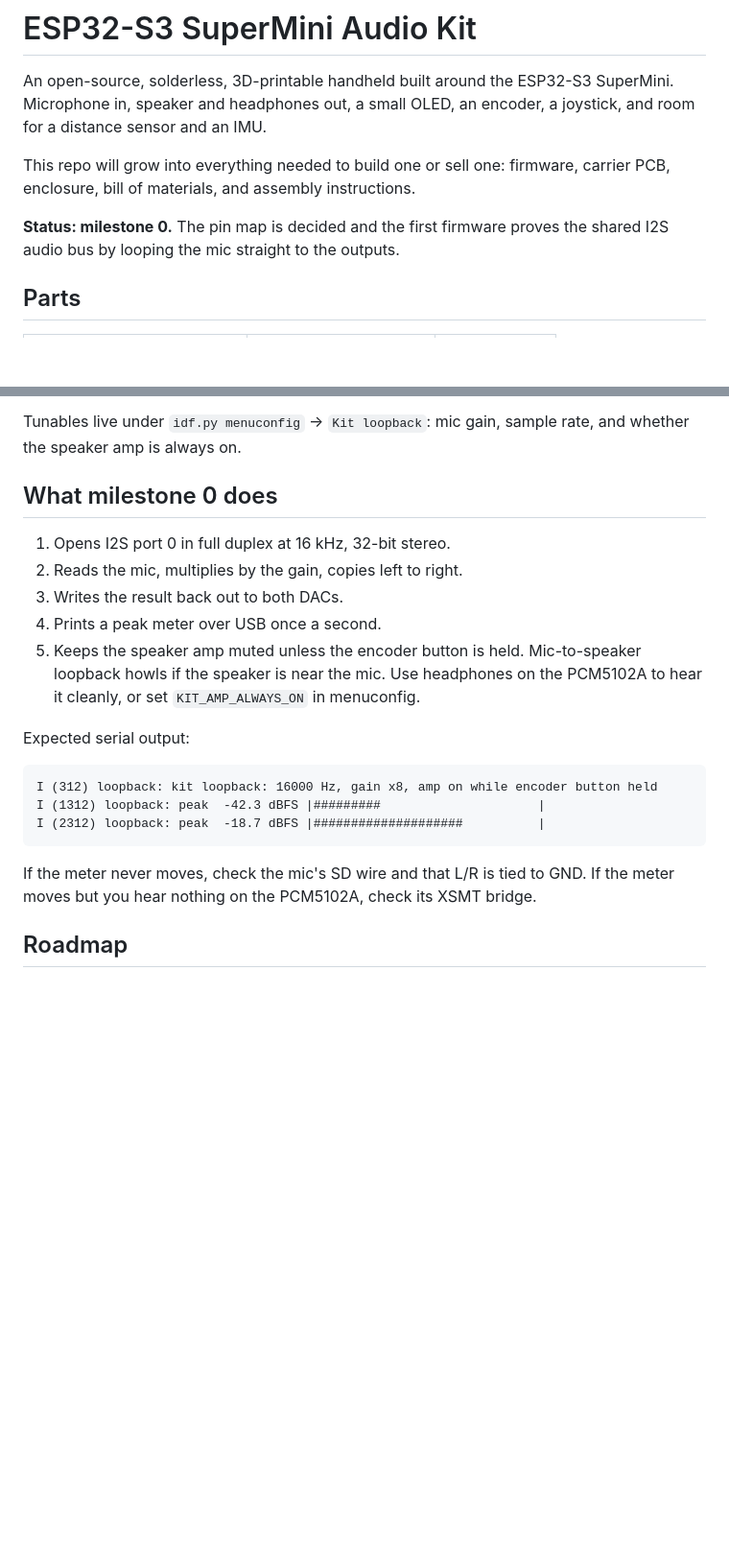
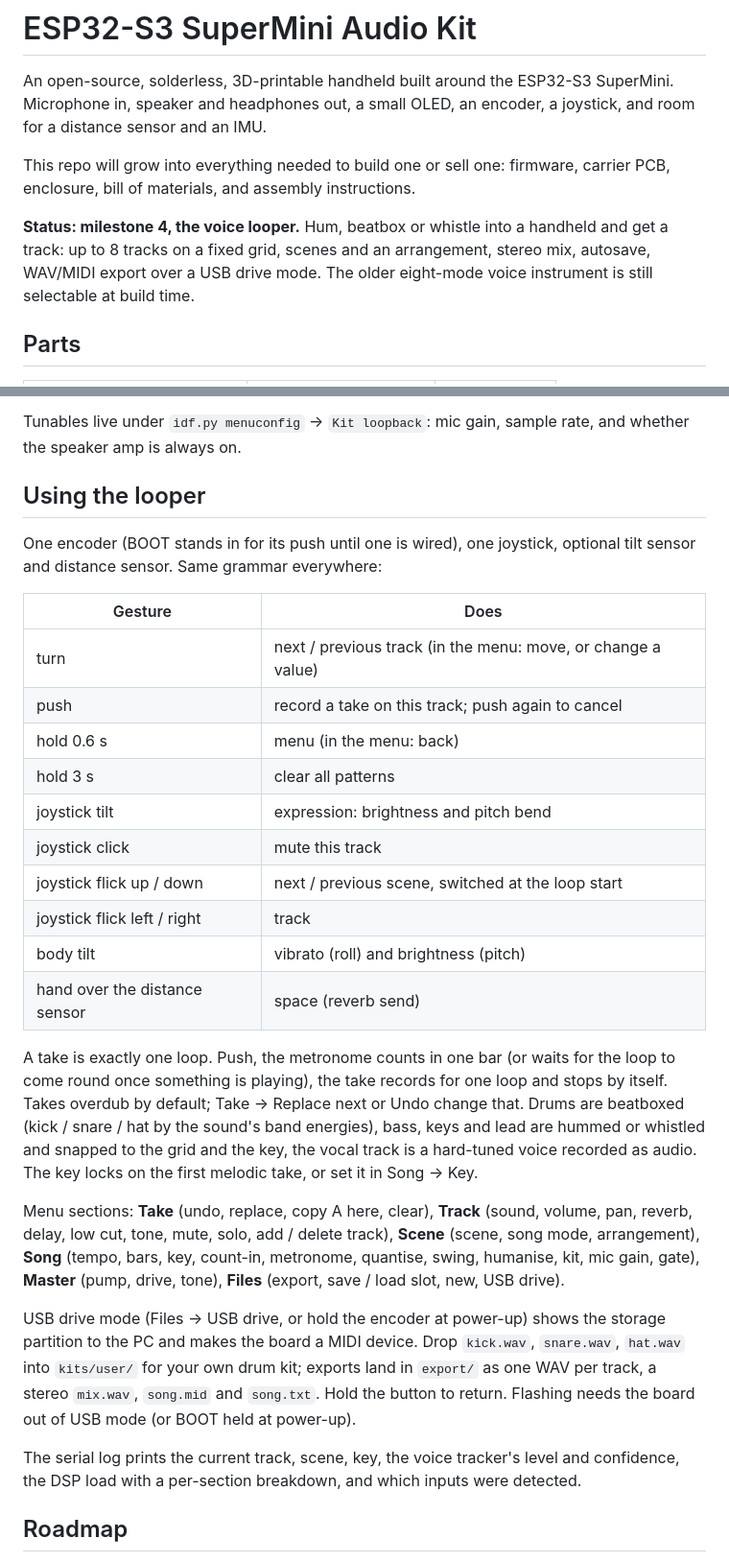
Before and after one commit to willbearfruits/esp32-s3-supermini-kit, a Markdown page: README.md, 2 parts joined by grey strips. Shown at 96% size. Rendered like a GitHub page; blank space fills up the shorter version.

Commit message:
README: looper usage
Co-Authored-By: Claude Fable 5.1 <noreply@anthropic.com>
Claude-Session: https://claude.ai/code/session_016akWv89w2Thjpn1MhyjShu

````diff
--- a/README.md
+++ b/README.md
@@ -7,8 +7,10 @@ a joystick, and room for a distance sensor and an IMU.
 This repo will grow into everything needed to build one or sell one: firmware,
 carrier PCB, enclosure, bill of materials, and assembly instructions.
 
-**Status: milestone 0.** The pin map is decided and the first firmware proves
-the shared I2S audio bus by looping the mic straight to the outputs.
+**Status: milestone 4, the voice looper.** Hum, beatbox or whistle into a
+handheld and get a track: up to 8 tracks on a fixed grid, scenes and an
+arrangement, stereo mix, autosave, WAV/MIDI export over a USB drive mode.
+The older eight-mode voice instrument is still selectable at build time.
 
 ## Parts
 
@@ -55,26 +57,49 @@ release BOOT, then flash again.
 Tunables live under `idf.py menuconfig` -> `Kit loopback`: mic gain, sample
 rate, and whether the speaker amp is always on.
 
-## What milestone 0 does
+## Using the looper
 
-1. Opens I2S port 0 in full duplex at 16 kHz, 32-bit stereo.
-2. Reads the mic, multiplies by the gain, copies left to right.
-3. Writes the result back out to both DACs.
-4. Prints a peak meter over USB once a second.
-5. Keeps the speaker amp muted unless the encoder button is held. Mic-to-speaker
-   loopback howls if the speaker is near the mic. Use headphones on the
-   PCM5102A to hear it cleanly, or set `KIT_AMP_ALWAYS_ON` in menuconfig.
+One encoder (BOOT stands in for its push until one is wired), one joystick,
+optional tilt sensor and distance sensor. Same grammar everywhere:
 
-Expected serial output:
+| Gesture | Does |
+|---------|------|
+| turn | next / previous track (in the menu: move, or change a value) |
+| push | record a take on this track; push again to cancel |
+| hold 0.6 s | menu (in the menu: back) |
+| hold 3 s | clear all patterns |
+| joystick tilt | expression: brightness and pitch bend |
+| joystick click | mute this track |
+| joystick flick up / down | next / previous scene, switched at the loop start |
+| joystick flick left / right | track |
+| body tilt | vibrato (roll) and brightness (pitch) |
+| hand over the distance sensor | space (reverb send) |
 
-```
-I (312) loopback: kit loopback: 16000 Hz, gain x8, amp on while encoder button held
-I (1312) loopback: peak  -42.3 dBFS |#########                     |
-I (2312) loopback: peak  -18.7 dBFS |####################          |
-```
+A take is exactly one loop. Push, the metronome counts in one bar (or waits
+for the loop to come round once something is playing), the take records for
+one loop and stops by itself. Takes overdub by default; Take -> Replace next
+or Undo change that. Drums are beatboxed (kick / snare / hat by the sound's
+band energies), bass, keys and lead are hummed or whistled and snapped to
+the grid and the key, the vocal track is a hard-tuned voice recorded as
+audio. The key locks on the first melodic take, or set it in Song -> Key.
 
-If the meter never moves, check the mic's SD wire and that L/R is tied to GND.
-If the meter moves but you hear nothing on the PCM5102A, check its XSMT bridge.
+Menu sections: **Take** (undo, replace, copy A here, clear), **Track**
+(sound, volume, pan, reverb, delay, low cut, tone, mute, solo, add / delete
+track), **Scene** (scene, song mode, arrangement), **Song** (tempo, bars,
+key, count-in, metronome, quantise, swing, humanise, kit, mic gain, gate),
+**Master** (pump, drive, tone), **Files** (export, save / load slot, new,
+USB drive).
+
+USB drive mode (Files -> USB drive, or hold the encoder at power-up) shows
+the storage partition to the PC and makes the board a MIDI device. Drop
+`kick.wav`, `snare.wav`, `hat.wav` into `kits/user/` for your own drum kit;
+exports land in `export/` as one WAV per track, a stereo `mix.wav`,
+`song.mid` and `song.txt`. Hold the button to return. Flashing needs the
+board out of USB mode (or BOOT held at power-up).
+
+The serial log prints the current track, scene, key, the voice tracker's
+level and confidence, the DSP load with a per-section breakdown, and which
+inputs were detected.
 
 ## Roadmap
 
````
